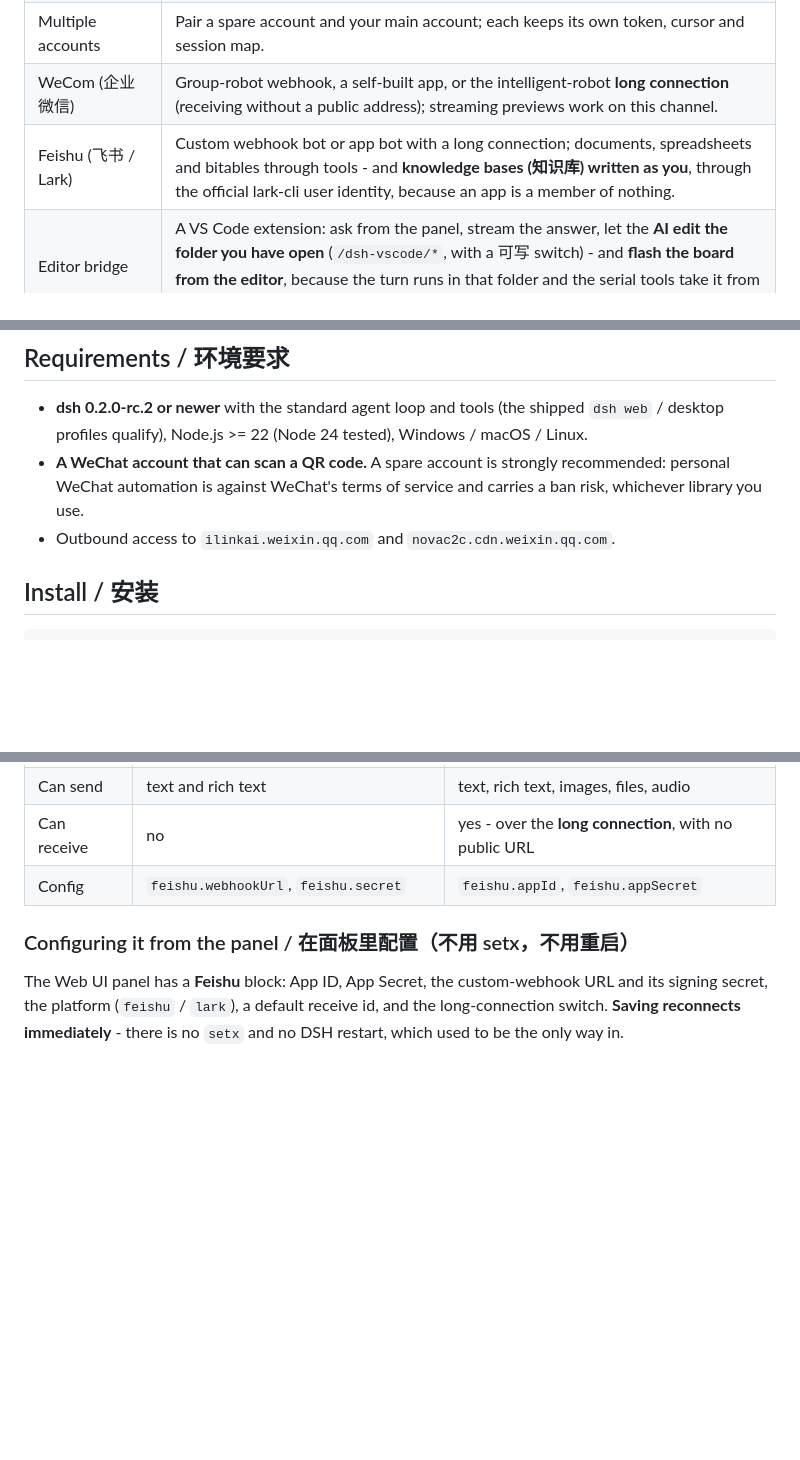
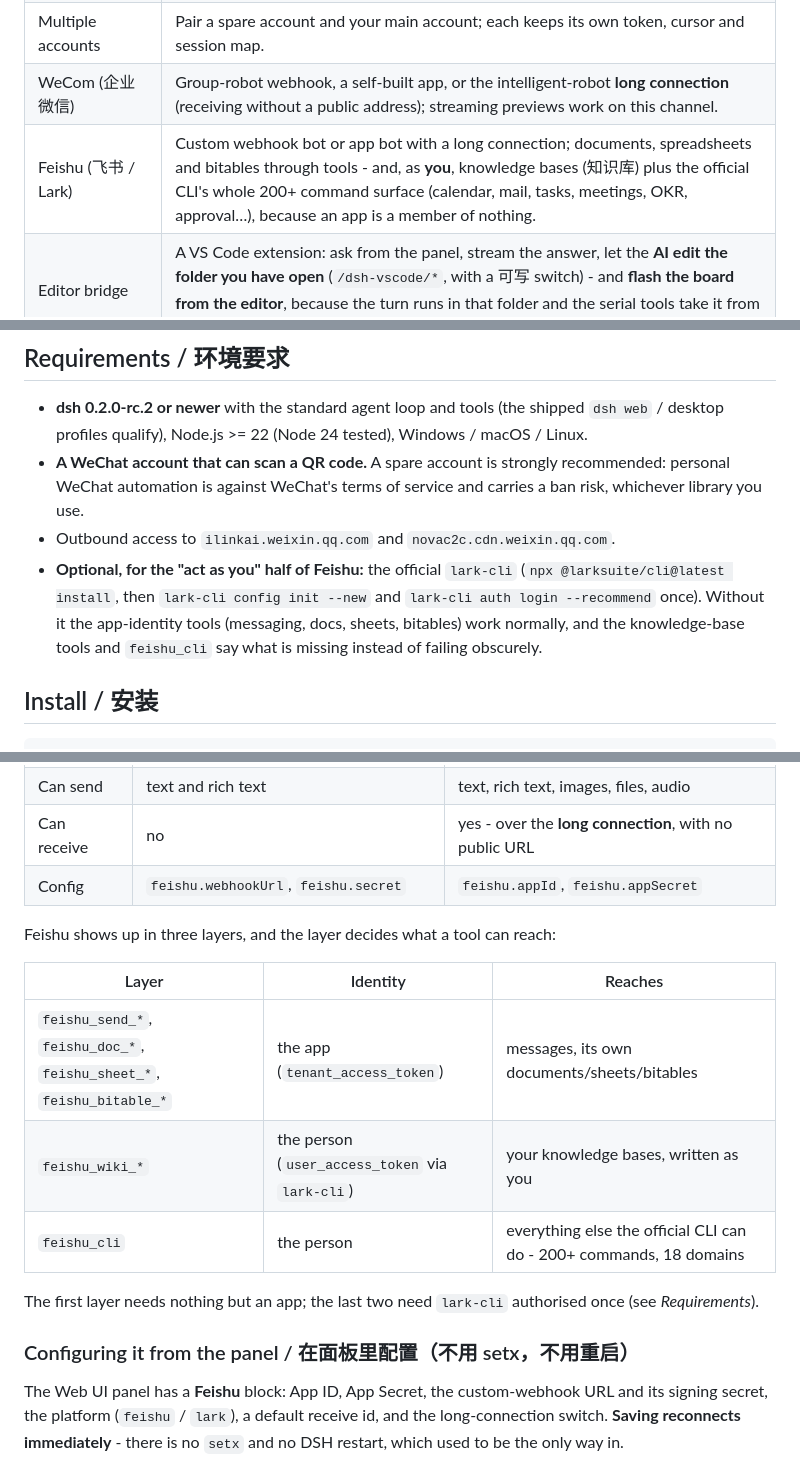
Before and after one commit to wjh-ux/dsh-wechat-media, a Markdown page: README.md, 3 parts joined by grey strips. Drawn GitHub-style; blank space fills up the shorter version.

Commit message:
docs: README 补三层身份表与环境要求里的 lark-cli

```diff
--- a/README.md
+++ b/README.md
@@ -22,7 +22,7 @@ service or real hardware at least once (see *What was actually verified*).
 | Media both ways | Images, video, documents and archives. Inbound files are downloaded and decrypted to `$DSH_HOME/wechat-inbox/<date>/<chat>/`; the agent gets the path, so a text model can read images through `read_image`. Outbound files are uploaded and sent by the agent through its tools. |
 | Multiple accounts | Pair a spare account and your main account; each keeps its own token, cursor and session map. |
 | WeCom (企业微信) | Group-robot webhook, a self-built app, or the intelligent-robot **long connection** (receiving without a public address); streaming previews work on this channel. |
-| Feishu (飞书 / Lark) | Custom webhook bot or app bot with a long connection; documents, spreadsheets and bitables through tools - and **knowledge bases (知识库) written as you**, through the official lark-cli user identity, because an app is a member of nothing. |
+| Feishu (飞书 / Lark) | Custom webhook bot or app bot with a long connection; documents, spreadsheets and bitables through tools - and, as **you**, knowledge bases (知识库) plus the official CLI's whole 200+ command surface (calendar, mail, tasks, meetings, OKR, approval…), because an app is a member of nothing. |
 | Editor bridge | A VS Code extension: ask from the panel, stream the answer, let the **AI edit the folder you have open** (`/dsh-vscode/*`, with a 可写 switch) - and **flash the board from the editor**, because the turn runs in that folder and the serial tools take it from there. |
 | Automation tools | Browser automation over the DevTools protocol (own profile, your Chrome, or the extension), Office read/write/convert, desktop control, **clipboard**, **SSH**, **serial flashing** (ESP-IDF / esptool / avrdude / STC via stcgal), web search, scheduled tasks, and an RPA-style flow runner. |
 | Scraping | **Scrapling**: browser-shaped TLS fingerprint and headers, so a page that rejects a plain `fetch` (`403`, a Cloudflare challenge, a UA check) can still be read - CSS selectors, link extraction, per-call proxy, and a **real-browser mode that drives the Chrome you already have** (no 1.25 GB download) with Cloudflare solving. |
@@ -37,6 +37,10 @@ service or real hardware at least once (see *What was actually verified*).
 - **A WeChat account that can scan a QR code.** A spare account is strongly recommended: personal WeChat
   automation is against WeChat's terms of service and carries a ban risk, whichever library you use.
 - Outbound access to `ilinkai.weixin.qq.com` and `novac2c.cdn.weixin.qq.com`.
+- **Optional, for the "act as you" half of Feishu:** the official `lark-cli` (`npx @larksuite/cli@latest install`,
+  then `lark-cli config init --new` and `lark-cli auth login --recommend` once). Without it the app-identity tools
+  (messaging, docs, sheets, bitables) work normally, and the knowledge-base tools and `feishu_cli` say what is
+  missing instead of failing obscurely.
 
 ## Install / 安装
 
@@ -219,6 +223,16 @@ Two kinds of Feishu bot exist, and both are supported, because they solve differ
 | Can send | text and rich text | text, rich text, images, files, audio |
 | Can receive | no | yes - over the **long connection**, with no public URL |
 | Config | `feishu.webhookUrl`, `feishu.secret` | `feishu.appId`, `feishu.appSecret` |
+
+Feishu shows up in three layers, and the layer decides what a tool can reach:
+
+| Layer | Identity | Reaches |
+|---|---|---|
+| `feishu_send_*`, `feishu_doc_*`, `feishu_sheet_*`, `feishu_bitable_*` | the app (`tenant_access_token`) | messages, its own documents/sheets/bitables |
+| `feishu_wiki_*` | the person (`user_access_token` via `lark-cli`) | your knowledge bases, written as you |
+| `feishu_cli` | the person | everything else the official CLI can do - 200+ commands, 18 domains |
+
+The first layer needs nothing but an app; the last two need `lark-cli` authorised once (see *Requirements*).
 
 ### Configuring it from the panel / 在面板里配置（不用 setx，不用重启）
 
```
